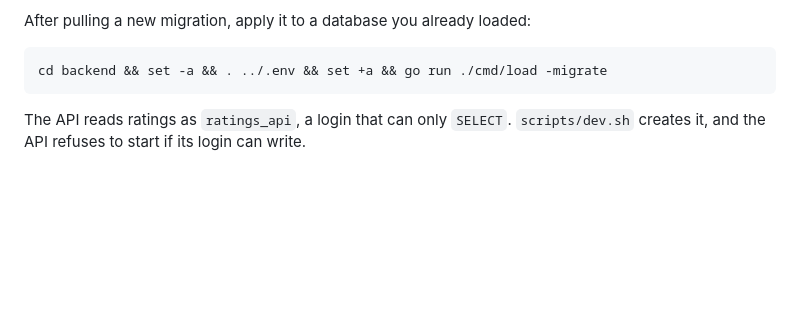
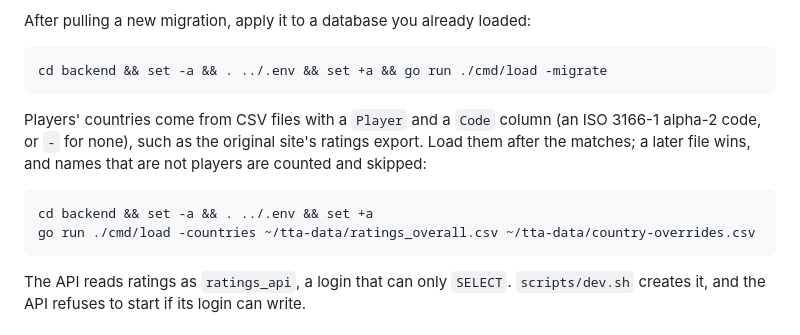
Before and after one commit to ttacommunity/ttacommunity, a Markdown page: README.md, the part around the change. Drawn GitHub-style; blank space fills up the shorter version.

Commit message:
Document loading players' countries

````diff
--- a/README.md
+++ b/README.md
@@ -90,6 +90,16 @@ After pulling a new migration, apply it to a database you already loaded:
 
 ```bash
 cd backend && set -a && . ../.env && set +a && go run ./cmd/load -migrate
+```
+
+Players' countries come from CSV files with a `Player` and a `Code` column
+(an ISO 3166-1 alpha-2 code, or `-` for none), such as the original site's
+ratings export. Load them after the matches; a later file wins, and names
+that are not players are counted and skipped:
+
+```bash
+cd backend && set -a && . ../.env && set +a
+go run ./cmd/load -countries ~/tta-data/ratings_overall.csv ~/tta-data/country-overrides.csv
 ```
 
 The API reads ratings as `ratings_api`, a login that can only `SELECT`.
````
